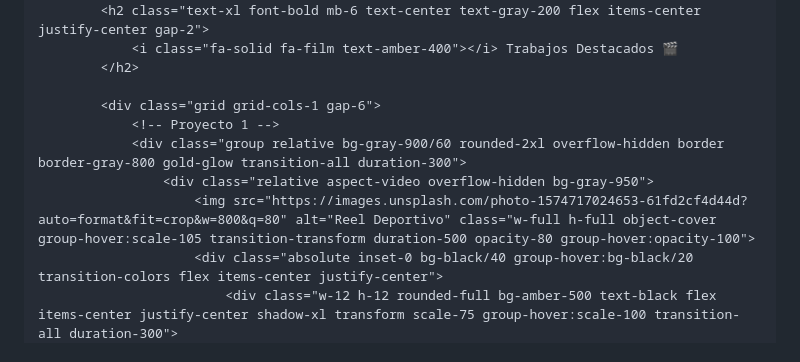
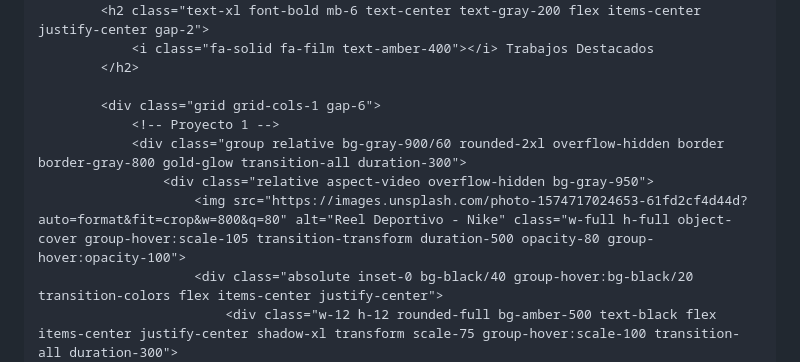
Before and after one commit to zzzh18k-ux/Portafolio, a Markdown page: README.md, the part around one of its changes. Rendered like a GitHub page.

Commit message:
Update comments and alt text in README.md

```diff
--- a/README.md
+++ b/README.md
@@ -74,13 +87,13 @@
         <div class="mb-10">
             <h2 class="text-xl font-bold mb-6 text-center text-gray-200 flex items-center justify-center gap-2">
-                <i class="fa-solid fa-film text-amber-400"></i> Trabajos Destacados 🎬
+                <i class="fa-solid fa-film text-amber-400"></i> Trabajos Destacados
             </h2>
 
             <div class="grid grid-cols-1 gap-6">
                 <!-- Proyecto 1 -->
                 <div class="group relative bg-gray-900/60 rounded-2xl overflow-hidden border border-gray-800 gold-glow transition-all duration-300">
                     <div class="relative aspect-video overflow-hidden bg-gray-950">
-                        <img src="https://images.unsplash.com/photo-1574717024653-61fd2cf4d44d?auto=format&fit=crop&w=800&q=80" alt="Reel Deportivo" class="w-full h-full object-cover group-hover:scale-105 transition-transform duration-500 opacity-80 group-hover:opacity-100">
+                        <img src="https://images.unsplash.com/photo-1574717024653-61fd2cf4d44d?auto=format&fit=crop&w=800&q=80" alt="Reel Deportivo - Nike" class="w-full h-full object-cover group-hover:scale-105 transition-transform duration-500 opacity-80 group-hover:opacity-100">
                         <div class="absolute inset-0 bg-black/40 group-hover:bg-black/20 transition-colors flex items-center justify-center">
                             <div class="w-12 h-12 rounded-full bg-amber-500 text-black flex items-center justify-center shadow-xl transform scale-75 group-hover:scale-100 transition-all duration-300">
                                 <i class="fa-solid fa-play ml-1"></i>
```
Also changed, not shown: other parts of README.md (+76 -14 lines).
